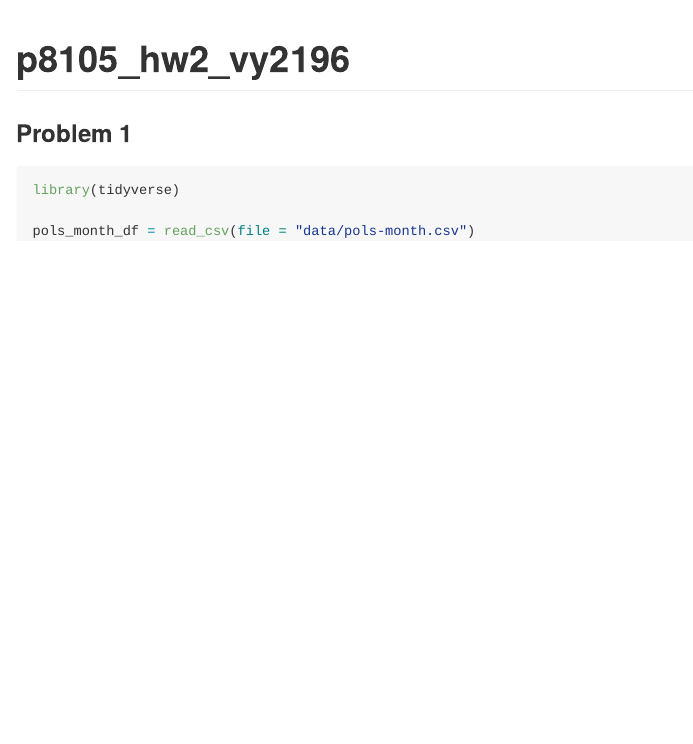
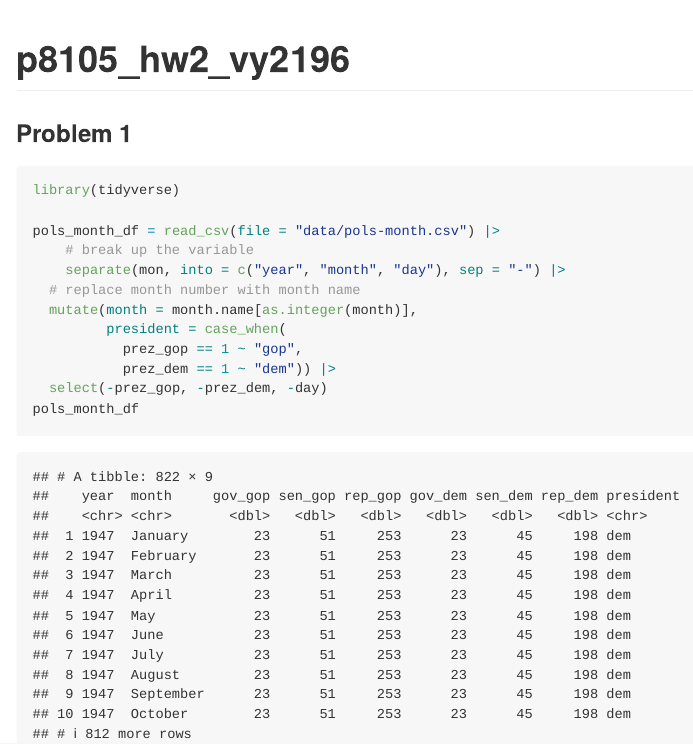
Before and after one commit to vickyyyangg/p8105_hw2_vy2196, an R Markdown document (p8105_hw2_vy2196.Rmd): the page in a window 1100 px wide, from its top. The pictures show the output file p8105_hw2_vy2196.md that the author committed with the source, drawn offline in the style of GitHub.

Commit message:
cleaned the data

````diff
--- a/p8105_hw2_vy2196.Rmd
+++ b/p8105_hw2_vy2196.Rmd
@@ -8,5 +8,14 @@ output: github_document
 ```{r message=FALSE, warning=FALSE}
 library(tidyverse)
 
-pols_month_df = read_csv(file = "data/pols-month.csv")
+pols_month_df = read_csv(file = "data/pols-month.csv") |>
+    # break up the variable
+    separate(mon, into = c("year", "month", "day"), sep = "-") |>
+  # replace month number with month name
+  mutate(month = month.name[as.integer(month)],
+         president = case_when(
+           prez_gop == 1 ~ "gop",
+           prez_dem == 1 ~ "dem")) |>
+  select(-prez_gop, -prez_dem, -day)
+pols_month_df
 ```
````
Also changed, not shown: p8105_hw2_vy2196.md.
